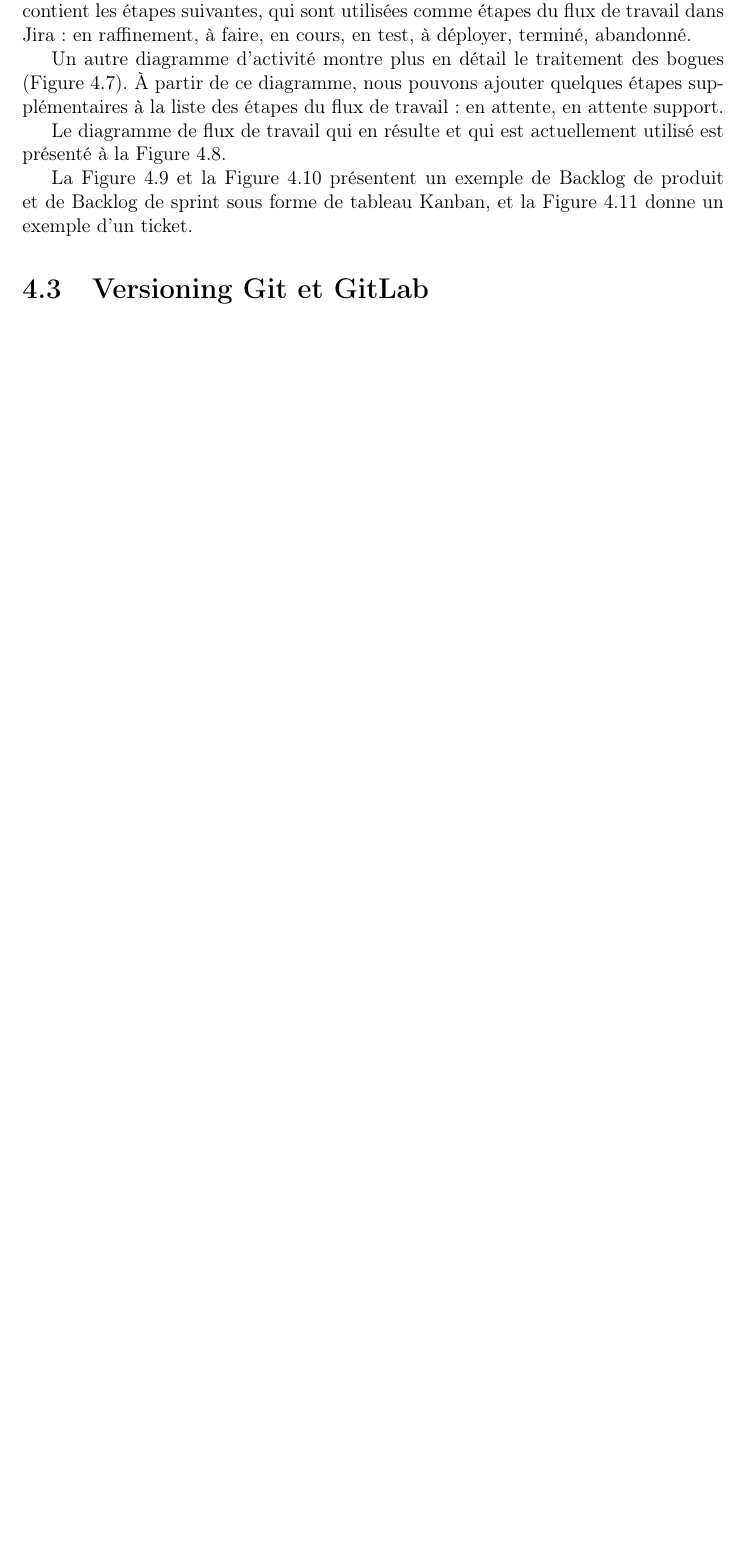
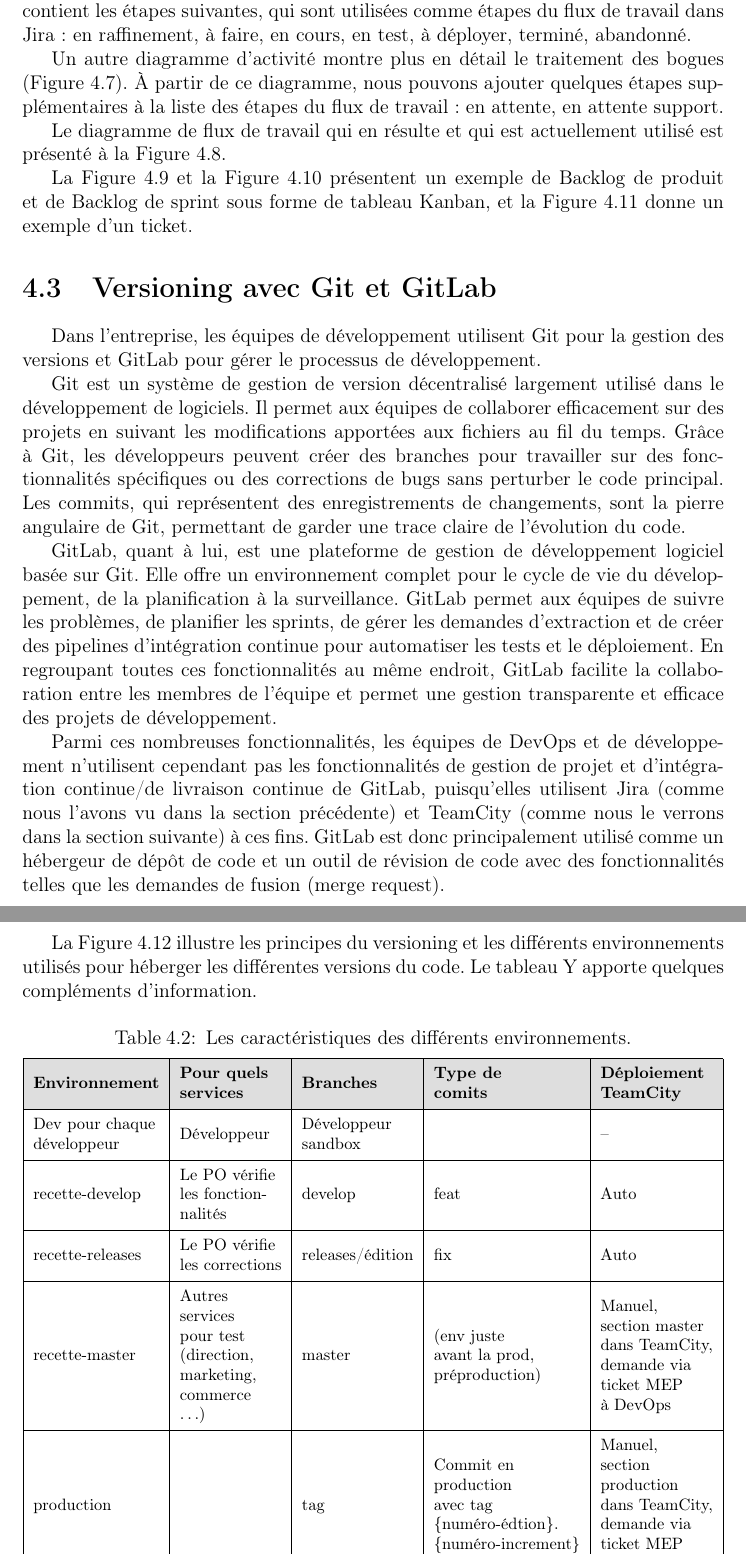
Before and after one commit to schcsaba/cda-dossier, a LaTeX thesis (main.tex, which reads versioning-git-gitlab.tex): part of page 14 of 28 before the commit and two parts of pages 14 and 15 of 31 after it, the two joined at a grey line, cut so that both start at the same text, the shorter picture padded with empty space. Compiled offline with pdfLaTeX.

Commit message:
start section Versioning avec Git et GitLab

```diff
--- a/versioning-git-gitlab.tex
+++ b/versioning-git-gitlab.tex
@@ -1 +1,11 @@
-\section{Versioning Git et GitLab}\label{sec:versioning-git-gitlab}
+\section{Versioning avec Git et GitLab}\label{sec:versioning-git-gitlab}
+
+Dans l'entreprise, les équipes de développement utilisent Git pour la gestion des versions et GitLab pour gérer le processus de développement.
+
+Git est un système de gestion de version décentralisé largement utilisé dans le développement de logiciels. Il permet aux équipes de collaborer efficacement sur des projets en suivant les modifications apportées aux fichiers au fil du temps. Grâce à Git, les développeurs peuvent créer des branches pour travailler sur des fonctionnalités spécifiques ou des corrections de bugs sans perturber le code principal. Les commits, qui représentent des enregistrements de changements, sont la pierre angulaire de Git, permettant de garder une trace claire de l'évolution du code.
+
+GitLab, quant à lui, est une plateforme de gestion de développement logiciel basée sur Git. Elle offre un environnement complet pour le cycle de vie du développement, de la planification à la surveillance. GitLab permet aux équipes de suivre les problèmes, de planifier les sprints, de gérer les demandes d'extraction et de créer des pipelines d'intégration continue pour automatiser les tests et le déploiement. En regroupant toutes ces fonctionnalités au même endroit, GitLab facilite la collaboration entre les membres de l'équipe et permet une gestion transparente et efficace des projets de développement.
+
+Parmi ces nombreuses fonctionnalités, les équipes de DevOps et de développement n'utilisent cependant pas les fonctionnalités de gestion de projet et d'intégration continue/de livraison continue de GitLab, puisqu'elles utilisent Jira (comme nous l'avons vu dans la section précédente) et TeamCity (comme nous le verrons dans la section suivante) à ces fins. GitLab est donc principalement utilisé comme un hébergeur de dépôt de code et un outil de révision de code avec des fonctionnalités telles que les demandes de fusion (merge request).
+
+La Figure~\ref{fig:versioning-and-environments} illustre les principes du versioning et les différents environnements utilisés pour héberger les différentes versions du code. Le tableau Y apporte quelques compléments d'information.
@@ -1,0 +20,14 @@
+\begin{longtblr}[
+    caption={Les caractéristiques des différents environnements.},
+    label={tblr:environments}
+    ]{
+    hlines,vlines,
+    rowspec={Q[m,font=\footnotesize\bfseries,gray9]*{5}{Q[m,font=\footnotesize]}}
+    }
+    Environnement    & {Pour quels                       \\ services} & Branches & {Type de \\ comits} & {Déploiement \\ TeamCity} \\
+    {Dev pour chaque                                     \\ développeur} & Développeur & {Développeur \\ sandbox} &  & -- \\
+    recette-develop  & {Le PO vérifie                    \\ les fonction-\\nalités}                                & develop             & feat                                                         & Auto                                                                      \\
+    recette-releases & {Le PO vérifie                    \\ les corrections}                                    & releases/édition    & fix                                                          & Auto                                                                      \\
+    recette-master   & {Autres                           \\ services                    \\ pour test \\ (direction, \\ marketing, \\ commerce \\ \dots)} & master              & {(env juste \\ avant la prod, \\ préproduction)}                     & {Manuel, \\ section master \\ dans TeamCity, \\ demande via \\ ticket MEP \\ à DevOps}     \\
+    production       &                & tag & {Commit en \\ production \\ avec tag \\ \{numéro-édtion\}.\\\{numéro-increment\}} & {Manuel, \\ section \\ production \\ dans TeamCity, \\ demande via \\ ticket MEP \\ à DevOps}
+\end{longtblr}
```
Also changed, not shown: ci-cd.tex (+6 -0 lines), img/versioning-and-environments.png (added), versioning-git-gitlab.tex (8 more changed lines), 1 other file.
